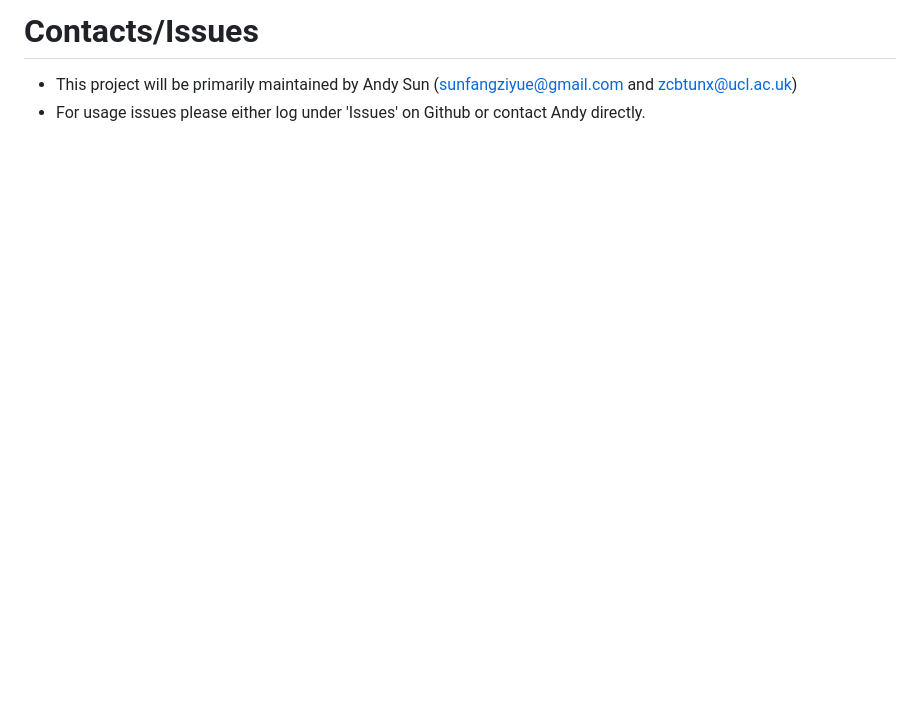
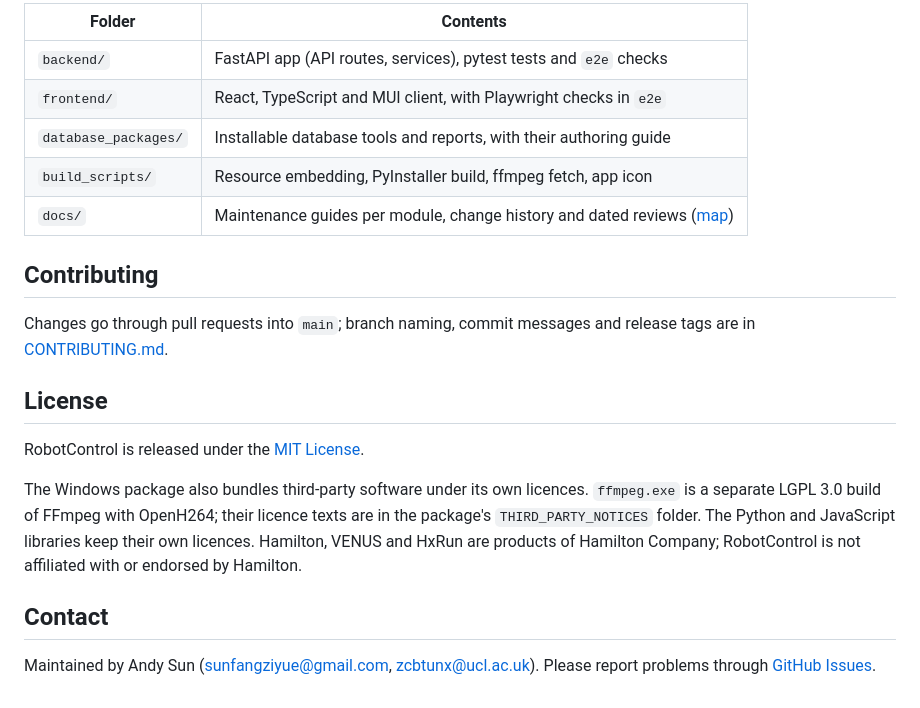
Before and after one commit to MxBlackSheep/RobotControl, a Markdown page: README.md, the part around one of its changes. GitHub-like rendering; blank space fills up the shorter version.

```diff
--- a/README.md
+++ b/README.md
@@ -146,5 +150,28 @@ show diagnostic output. RobotControl is delivered only as this Windows executabl
 
-# Contacts/Issues
+| Folder | Contents |
+| --- | --- |
+| `backend/` | FastAPI app (API routes, services), pytest tests and `e2e` checks |
+| `frontend/` | React, TypeScript and MUI client, with Playwright checks in `e2e` |
+| `database_packages/` | Installable database tools and reports, with their authoring guide |
+| `build_scripts/` | Resource embedding, PyInstaller build, ffmpeg fetch, app icon |
+| `docs/` | Maintenance guides per module, change history and dated reviews ([map](docs/README.md)) |
 
-- This project will be primarily maintained by Andy Sun (sunfangziyue@gmail.com and zcbtunx@ucl.ac.uk)
-- For usage issues please either log under 'Issues' on Github or contact Andy directly.
+## Contributing
+
+Changes go through pull requests into `main`; branch naming, commit messages and release
+tags are in [CONTRIBUTING.md](CONTRIBUTING.md).
+
+## License
+
+RobotControl is released under the [MIT License](LICENSE).
+
+The Windows package also bundles third-party software under its own licences. `ffmpeg.exe`
+is a separate LGPL 3.0 build of FFmpeg with OpenH264; their licence texts are in the
+package's `THIRD_PARTY_NOTICES` folder. The Python and JavaScript libraries keep their own
+licences. Hamilton, VENUS and HxRun are products of Hamilton Company; RobotControl is not
+affiliated with or endorsed by Hamilton.
+
+## Contact
+
+Maintained by Andy Sun (sunfangziyue@gmail.com, zcbtunx@ucl.ac.uk). Please report problems
+through [GitHub Issues](https://github.com/MxBlackSheep/RobotControl/issues).
```
Also changed, not shown: other parts of README.md (+95 -91 lines), docs/implementation-notes.md (+5 -0 lines), docs/images/overview.png (added), 2 other files.
